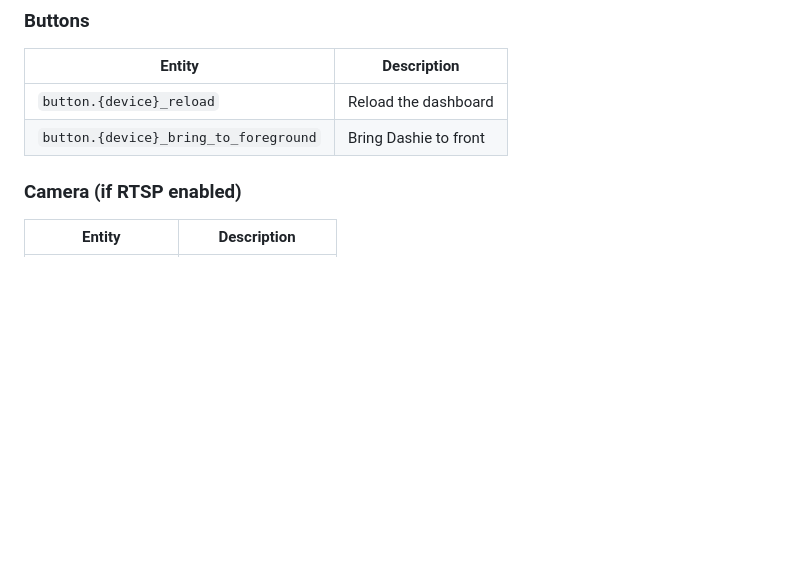
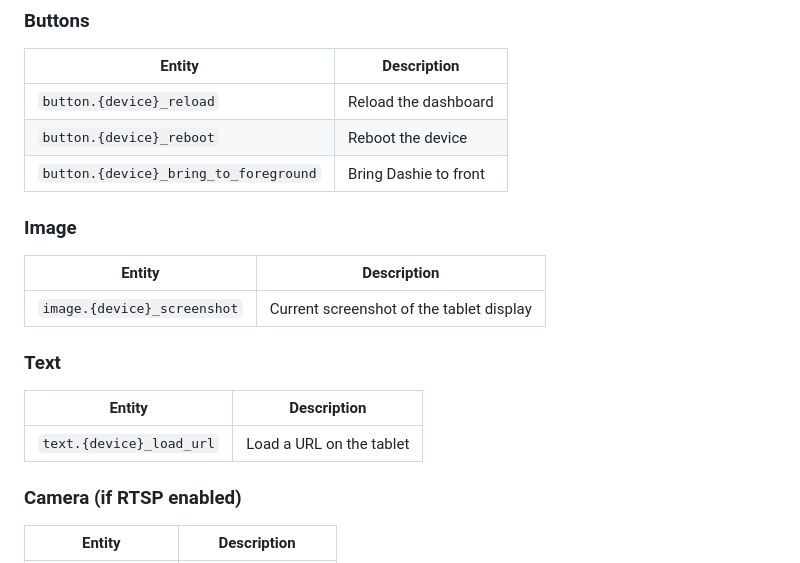
Before and after one commit to jwlerch78/dashie-ha-integration, a Markdown page: README.md, the part around one of its changes. Rendered like a GitHub page; blank space fills up the shorter version.

```diff
--- a/README.md
+++ b/README.md
@@ -63,7 +67,18 @@ Each Dashie device creates the following entities:
 | Entity | Description |
 |--------|-------------|
 | `button.{device}_reload` | Reload the dashboard |
+| `button.{device}_reboot` | Reboot the device |
 | `button.{device}_bring_to_foreground` | Bring Dashie to front |
+
+### Image
+| Entity | Description |
+|--------|-------------|
+| `image.{device}_screenshot` | Current screenshot of the tablet display |
+
+### Text
+| Entity | Description |
+|--------|-------------|
+| `text.{device}_load_url` | Load a URL on the tablet |
 
 ### Camera (if RTSP enabled)
 | Entity | Description |
```
Also changed, not shown: other parts of README.md (+31 -4 lines).
